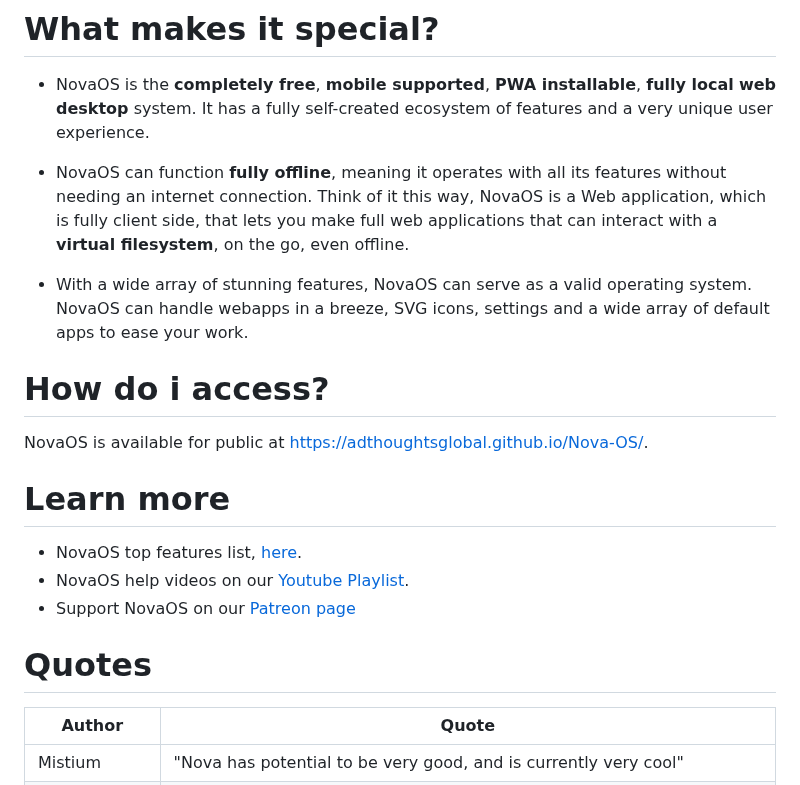
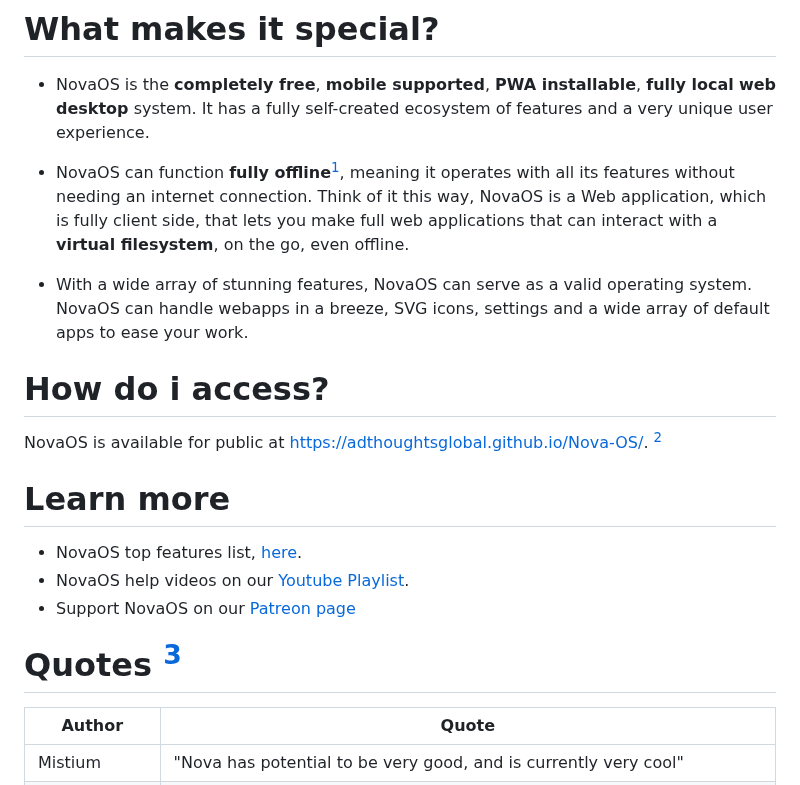
Before and after one commit to adthoughtsglobal/Nova-OS, a Markdown page: README.md, the part around one of its changes. Rendered like a GitHub page.

```diff
--- a/README.md
+++ b/README.md
@@ -17,19 +17,19 @@ Its
 # What makes it special?
 - NovaOS is the **completely free**, **mobile supported**, **PWA installable**, **fully local** **web desktop** system. It has a fully self-created ecosystem of features and a very unique user experience.
 
-- NovaOS can function **fully offline**, meaning it operates with all its features without needing an internet connection. Think of it this way, NovaOS is a Web application, which is fully client side, that lets you make full web applications that can interact with a **virtual filesystem**, on the go, even offline.
+- NovaOS can function **fully offline**[^3], meaning it operates with all its features without needing an internet connection. Think of it this way, NovaOS is a Web application, which is fully client side, that lets you make full web applications that can interact with a **virtual filesystem**, on the go, even offline.
 
 - With a wide array of stunning features, NovaOS can serve as a valid operating system. NovaOS can handle webapps in a breeze, SVG icons, settings and a wide array of default apps to ease your work.
 
 # How do i access?
-NovaOS is available for public at [https://adthoughtsglobal.github.io/Nova-OS/](https://adthoughtsglobal.github.io/Nova-OS).
+NovaOS is available for public at [https://adthoughtsglobal.github.io/Nova-OS/](https://adthoughtsglobal.github.io/Nova-OS). [^1]
 
 # Learn more
 - NovaOS top features list, [here](https://novaos.gitbook.io/novaos-docs/docs/features).
 - NovaOS help videos on our [Youtube Playlist](https://www.youtube.com/watch?v=o3Xr6DHxcFo&list=PLVY7raF48Kj5cBsNIvvta5dTCleSSgQa-).
 - Support NovaOS on our [Patreon page](https://patreon.com/adthoughtsglobal)
 
-# Quotes
+# Quotes [^2]
 
 | Author | Quote |
 | --- | --- |
```
Also changed, not shown: other parts of README.md (+4 -2 lines).
